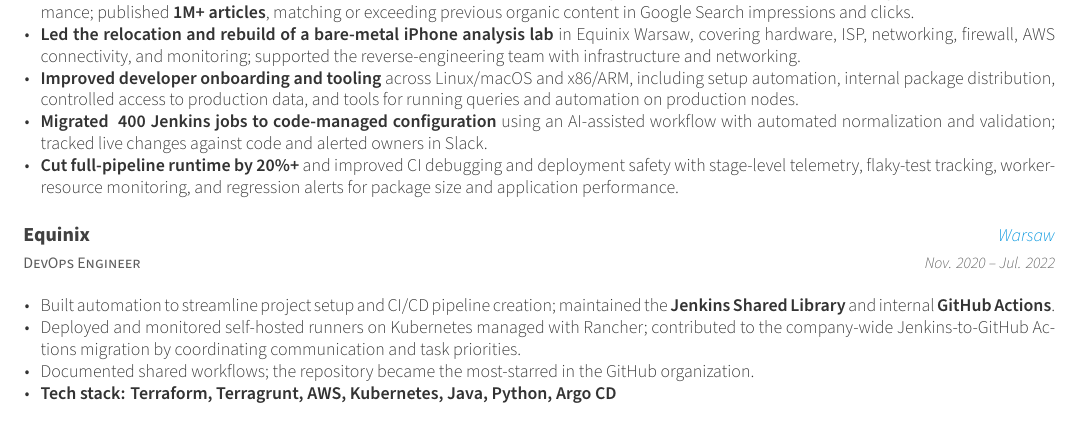
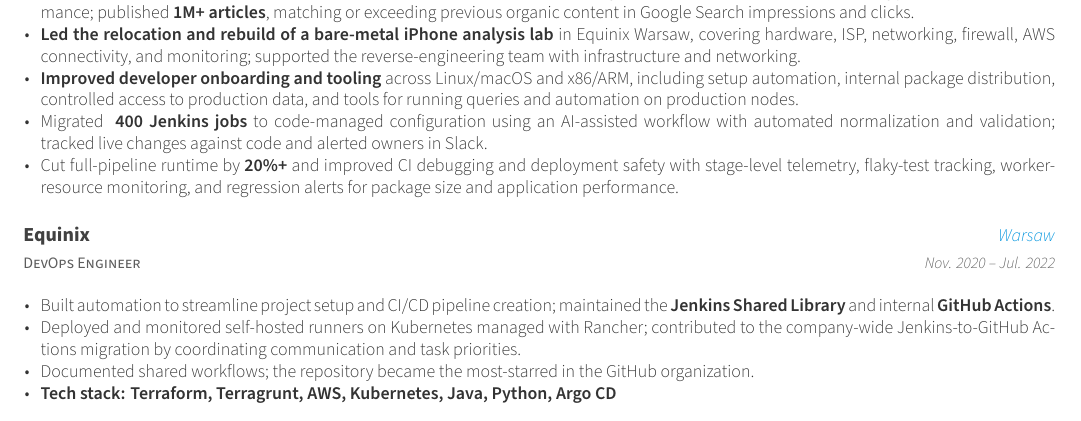
Before and after one commit to perkam/cv, a LaTeX CV (cv_two_column.tex, which reads cv/experience.tex): part of the page, cut so that both start at the same text. Compiled offline with XeLaTeX.

Commit message:
cv: emphasize Sensor Tower outcome metrics

```diff
--- a/cv/experience.tex
+++ b/cv/experience.tex
@@ -18,8 +18,8 @@
         \item {Built and maintained an \textbf{AI article-publishing platform} for ~2 years, expanding it to new article types and monitoring job and article performance; published \textbf{1M+ articles}, matching or exceeding previous organic content in Google Search impressions and clicks.}
         \item {\textbf{Led the relocation and rebuild of a bare-metal iPhone analysis lab} in Equinix Warsaw, covering hardware, ISP, networking, firewall, AWS connectivity, and monitoring; supported the reverse-engineering team with infrastructure and networking.}
         \item {\textbf{Improved developer onboarding and tooling} across Linux/macOS and x86/ARM, including setup automation, internal package distribution, controlled access to production data, and tools for running queries and automation on production nodes.}
-        \item {\textbf{Migrated ~400 Jenkins jobs to code-managed configuration} using an AI-assisted workflow with automated normalization and validation; tracked live changes against code and alerted owners in Slack.}
-        \item {\textbf{Cut full-pipeline runtime by 20\%+} and improved CI debugging and deployment safety with stage-level telemetry, flaky-test tracking, worker-resource monitoring, and regression alerts for package size and application performance.}
+        \item {Migrated \textbf{~400 Jenkins jobs} to code-managed configuration using an AI-assisted workflow with automated normalization and validation; tracked live changes against code and alerted owners in Slack.}
+        \item {Cut full-pipeline runtime by \textbf{20\%+} and improved CI debugging and deployment safety with stage-level telemetry, flaky-test tracking, worker-resource monitoring, and regression alerts for package size and application performance.}
       \end{cvitems}
     }
 
```
Also changed, not shown: cv.pdf.
